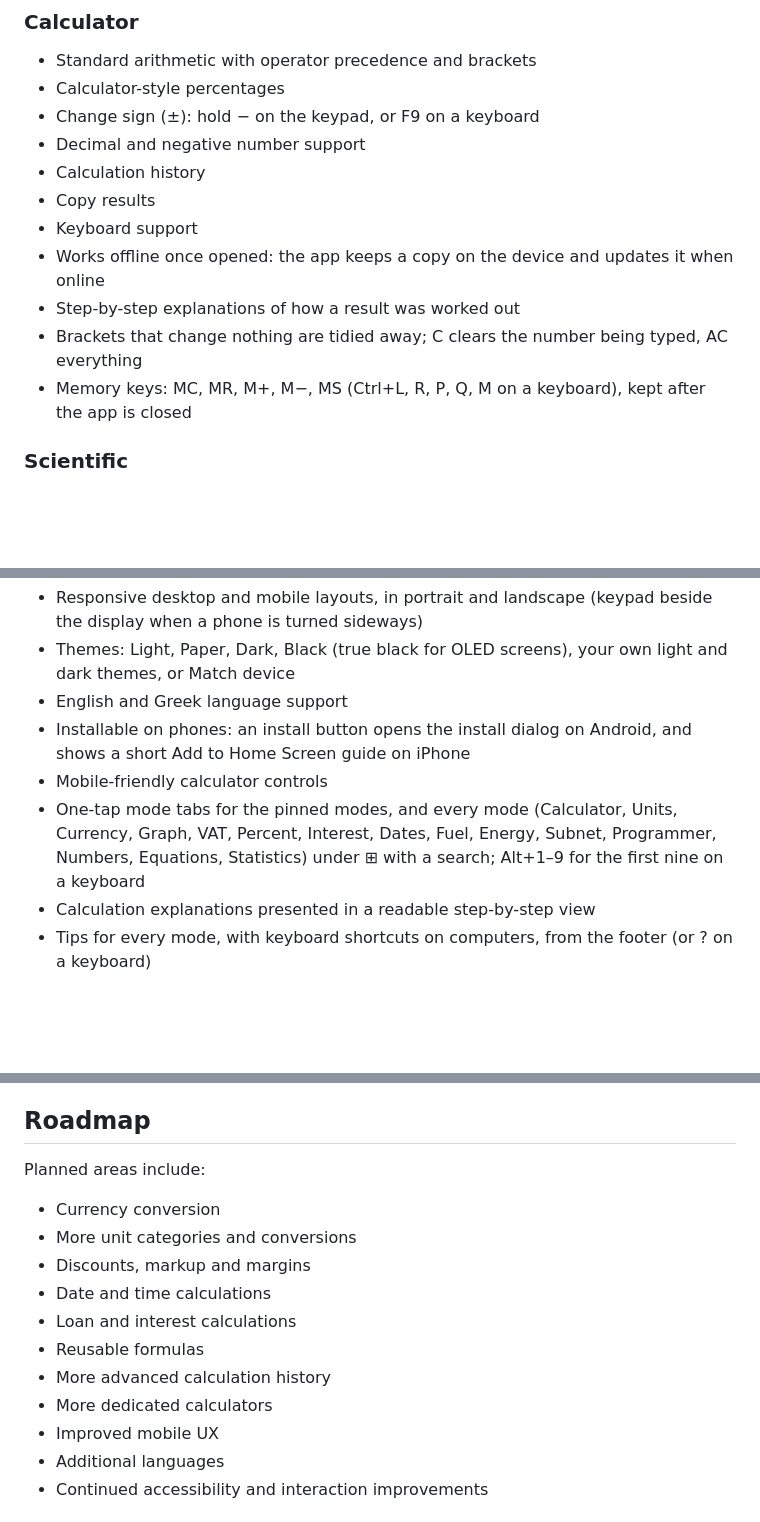
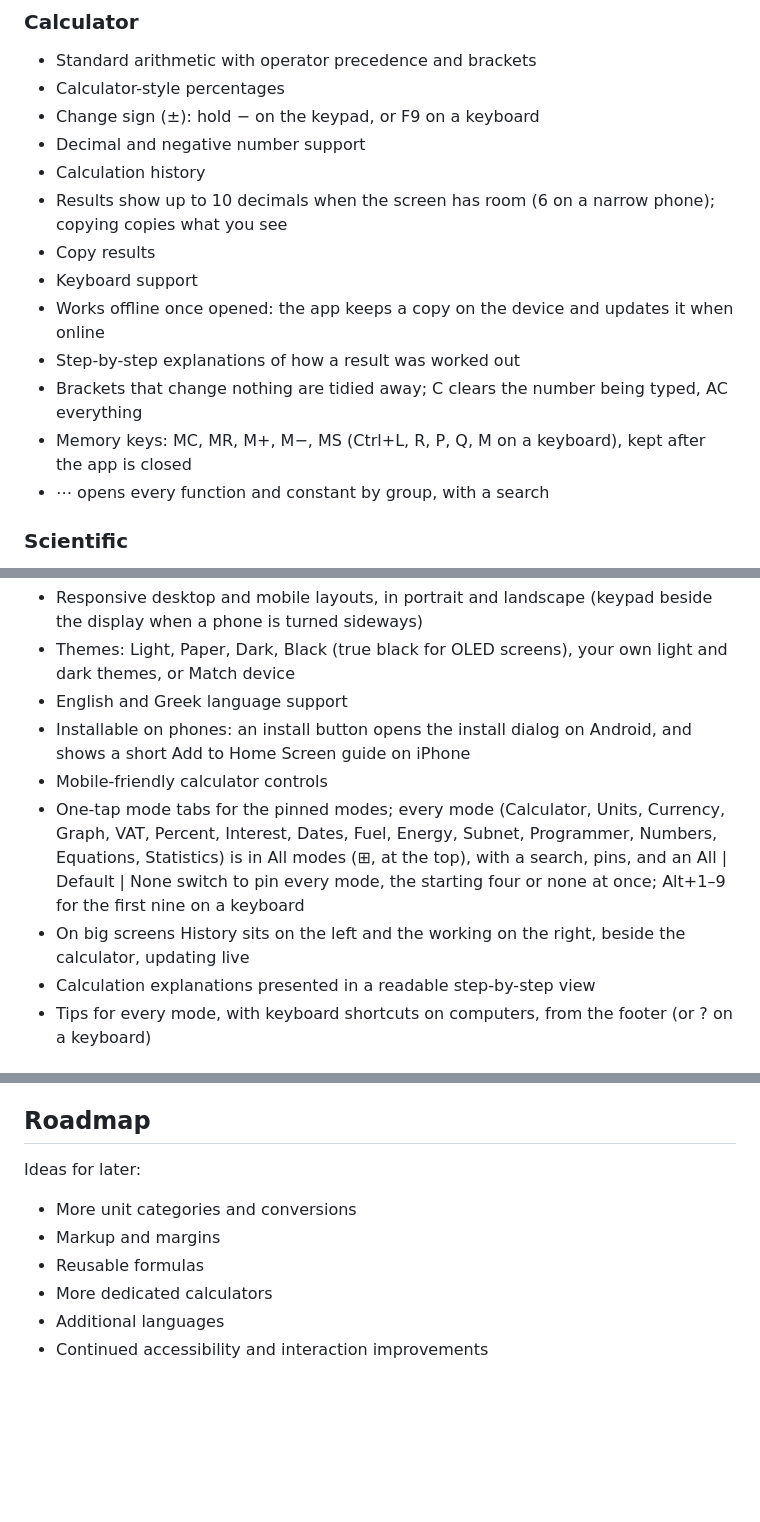
Before and after one commit to LeoTheGreat777/ultimate-calculator, a Markdown page: README.md, 3 parts joined by grey strips. GitHub-like rendering; blank space fills up the shorter version.

Commit message:
Bring the README up to date and keep it current
README: 10-decimal results, the functions sheet, All modes at the top with the
All | Default | None pin switch, side panels on big screens, script count, and a
roadmap without the modes already built (currency, dates, interest, discounts).
CLAUDE.md: a short rule to update the README only when a change adds, removes or
renames something users notice, so it stays current without extra work on fixes.

Co-Authored-By: Claude Opus 5.5 (1M context) <noreply@anthropic.com>
Claude-Session: https://claude.ai/code/session_017RLLJtphmzJo2WbeE1GQmt

```diff
--- a/README.md
+++ b/README.md
@@ -12,12 +12,14 @@ A fast, modern, privacy-friendly all-in-one calculator for everyday calculations
 - Change sign (±): hold − on the keypad, or F9 on a keyboard
 - Decimal and negative number support
 - Calculation history
+- Results show up to 10 decimals when the screen has room (6 on a narrow phone); copying copies what you see
 - Copy results
 - Keyboard support
 - Works offline once opened: the app keeps a copy on the device and updates it when online
 - Step-by-step explanations of how a result was worked out
 - Brackets that change nothing are tidied away; C clears the number being typed, AC everything
 - Memory keys: MC, MR, M+, M−, MS (Ctrl+L, R, P, Q, M on a keyboard), kept after the app is closed
+- ⋯ opens every function and constant by group, with a search
 
 ### Scientific
 - The f(x) switch on the calculator's display adds scientific keys: sin, cos, tan and their inverses, ln, log, powers, roots, 1/x, x!, π, e and EE
@@ -62,7 +64,8 @@ A fast, modern, privacy-friendly all-in-one calculator for everyday calculations
 - English and Greek language support
 - Installable on phones: an install button opens the install dialog on Android, and shows a short Add to Home Screen guide on iPhone
 - Mobile-friendly calculator controls
-- One-tap mode tabs for the pinned modes, and every mode (Calculator, Units, Currency, Graph, VAT, Percent, Interest, Dates, Fuel, Energy, Subnet, Programmer, Numbers, Equations, Statistics) under ⊞ with a search; Alt+1–9 for the first nine on a keyboard
+- One-tap mode tabs for the pinned modes; every mode (Calculator, Units, Currency, Graph, VAT, Percent, Interest, Dates, Fuel, Energy, Subnet, Programmer, Numbers, Equations, Statistics) is in All modes (⊞, at the top), with a search, pins, and an All | Default | None switch to pin every mode, the starting four or none at once; Alt+1–9 for the first nine on a keyboard
+- On big screens History sits on the left and the working on the right, beside the calculator, updating live
 - Calculation explanations presented in a readable step-by-step view
 - Tips for every mode, with keyboard shortcuts on computers, from the footer (or ? on a keyboard)
 
@@ -140,17 +143,12 @@ The project is actively evolving. The interface, calculation modes and conversio
 
 ## Roadmap
 
-Planned areas include:
+Ideas for later:
 
-- Currency conversion
 - More unit categories and conversions
-- Discounts, markup and margins
-- Date and time calculations
-- Loan and interest calculations
+- Markup and margins
 - Reusable formulas
-- More advanced calculation history
 - More dedicated calculators
-- Improved mobile UX
 - Additional languages
 - Continued accessibility and interaction improvements
 
```
Also changed, not shown: other parts of README.md (+1 -1 lines), CLAUDE.md (+3 -0 lines).
